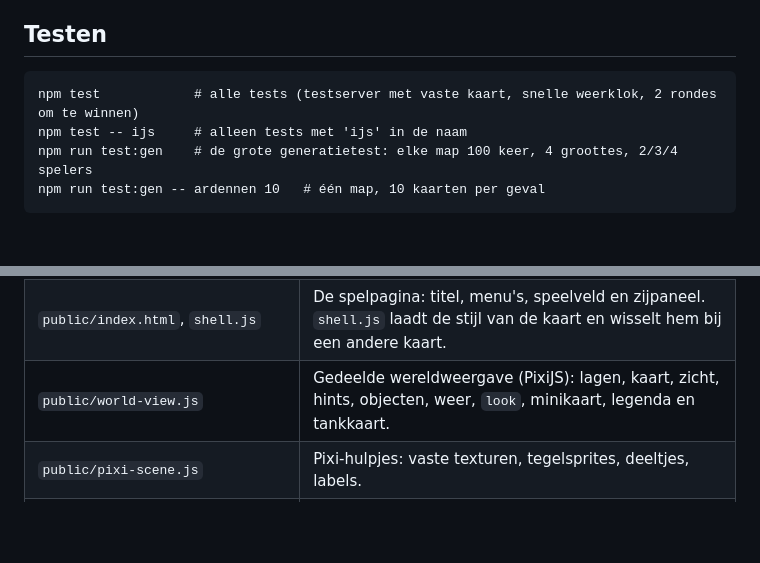
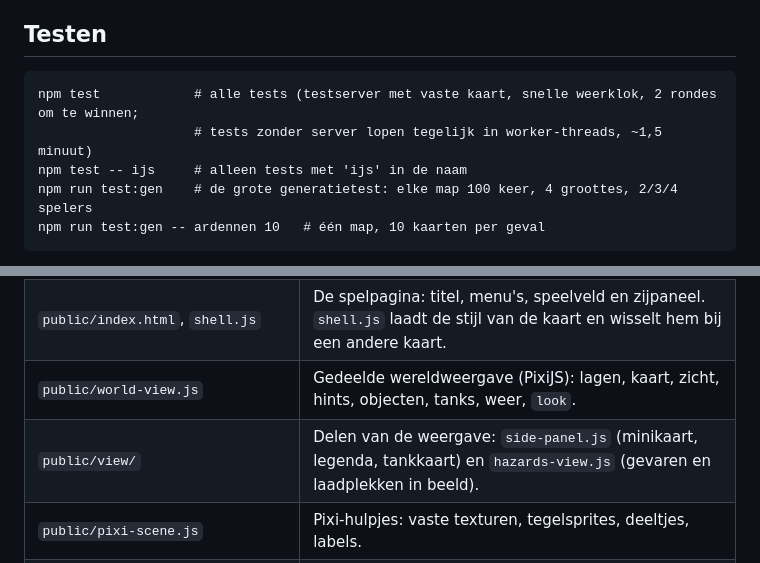
Before and after one commit to FabianKL/blitzkrieg, a Markdown page: README.md, 2 parts joined by grey strips. Drawn GitHub-style; blank space fills up the shorter version.

Commit message:
README en CLAUDE.md: public/view/ en de snellere testrunner
Co-Authored-By: Claude Opus 5.5 <noreply@anthropic.com>

````diff
--- a/README.md
+++ b/README.md
@@ -118,7 +118,8 @@ velden staan uitgelegd bovenaan `shared/maps/index.js`, waar ook het mapmenu sta
 
 ## Testen
 ```
-npm test            # alle tests (testserver met vaste kaart, snelle weerklok, 2 rondes om te winnen)
+npm test            # alle tests (testserver met vaste kaart, snelle weerklok, 2 rondes om te winnen;
+                    # tests zonder server lopen tegelijk in worker-threads, ~1,5 minuut)
 npm test -- ijs     # alleen tests met 'ijs' in de naam
 npm run test:gen    # de grote generatietest: elke map 100 keer, 4 groottes, 2/3/4 spelers
 npm run test:gen -- ardennen 10   # één map, 10 kaarten per geval
@@ -178,7 +179,8 @@ en het zijpaneel, op `[data-style="<naam>"]`), plus een `<link>` naar dat thema
 | `hazards.js` | Gevaren, schaarse middelen en meters (alleen server; die gooit de dobbelsteen). |
 | `server.js` | Autoritatieve simulatie op 30 ticks/s, wachtkamer en rondes. |
 | `public/index.html`, `shell.js` | De spelpagina: titel, menu's, speelveld en zijpaneel. `shell.js` laadt de stijl van de kaart en wisselt hem bij een andere kaart. |
-| `public/world-view.js` | Gedeelde wereldweergave (PixiJS): lagen, kaart, zicht, hints, objecten, weer, `look`, minikaart, legenda en tankkaart. |
+| `public/world-view.js` | Gedeelde wereldweergave (PixiJS): lagen, kaart, zicht, hints, objecten, tanks, weer, `look`. |
+| `public/view/` | Delen van de weergave: `side-panel.js` (minikaart, legenda, tankkaart) en `hazards-view.js` (gevaren en laadplekken in beeld). |
 | `public/pixi-scene.js` | Pixi-hulpjes: vaste texturen, tegelsprites, deeltjes, labels. |
 | `public/render-common.js` | Kaartschilder (tegelcanvassen), camera, kleuren en ruis, gedeelde tekeningen. |
 | `public/styles/` | De stijlen: `zomer.js`, `winter.js`, `woestijn.js` (tekenen) met hun thema `.css`, en `view.css` (opbouw van speelveld en zijpaneel). |
````
Also changed, not shown: CLAUDE.md (+4 -2 lines).
